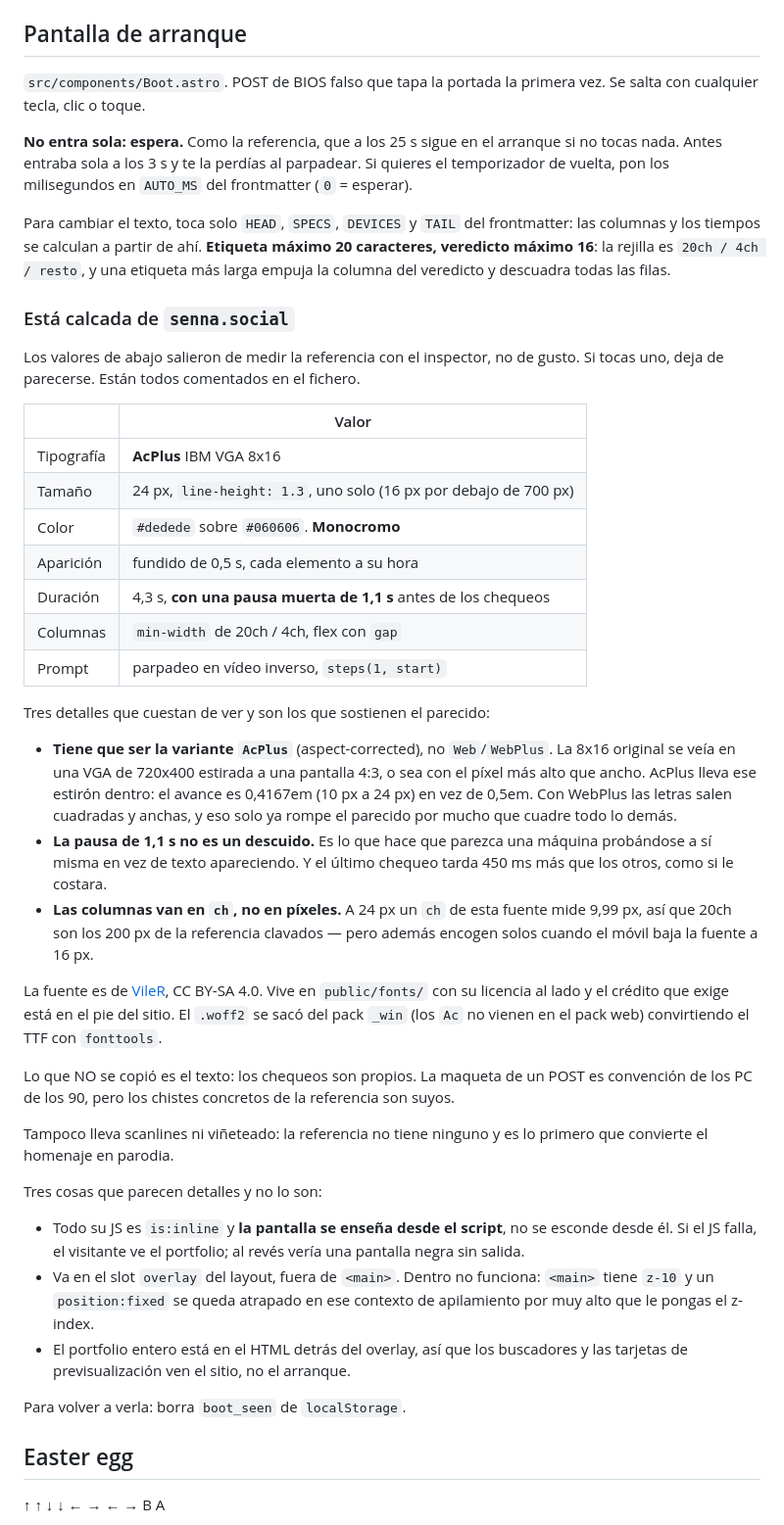
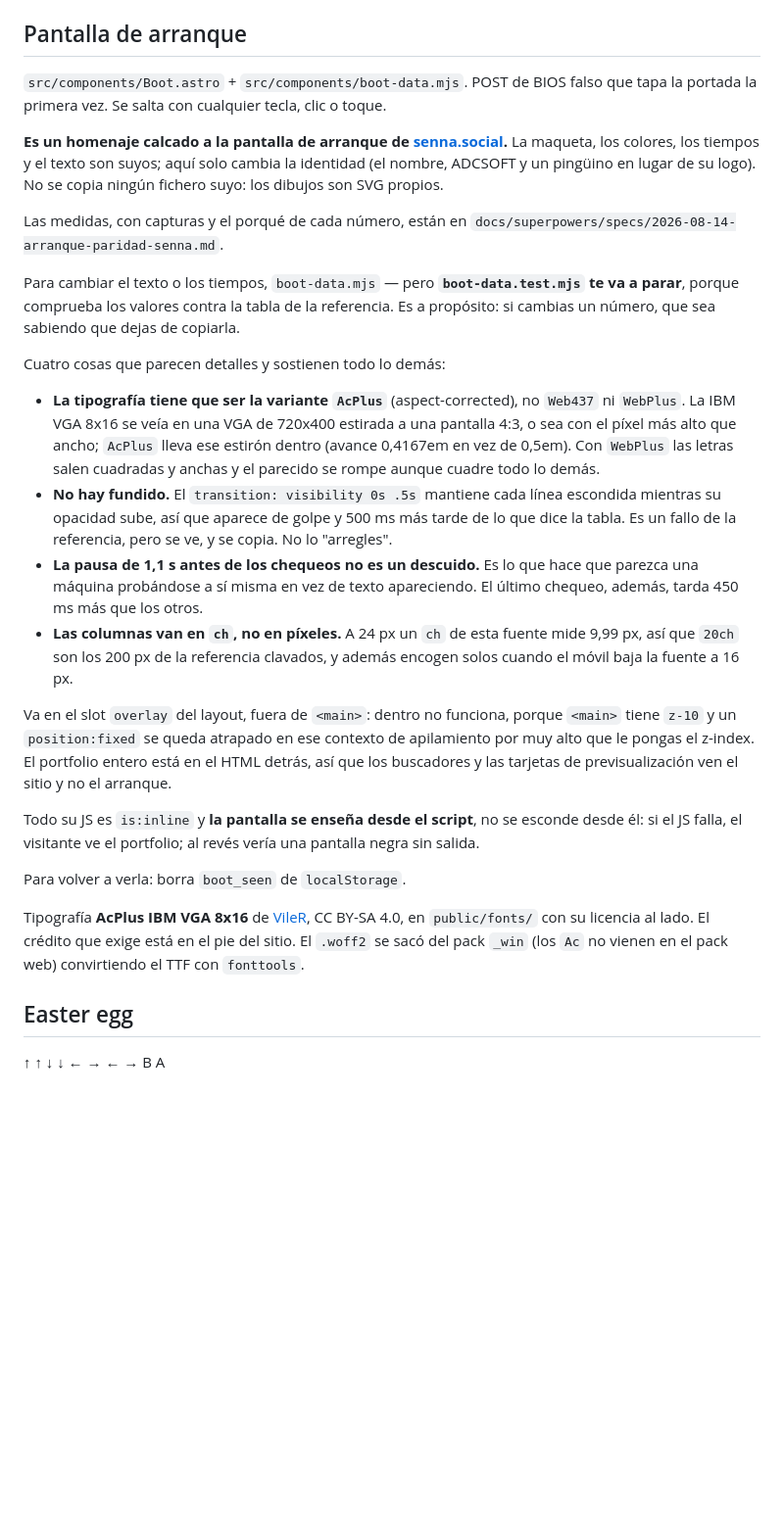
Before and after one commit to Adc-alt/Adc-alt.github.io, a Markdown page: README.md, the part around the change. Shown at 98% size. Drawn GitHub-style; blank space fills up the shorter version.

Commit message:
Documenta la paridad del arranque y de donde sale cada numero

```diff
--- a/README.md
+++ b/README.md
@@ -100,74 +100,57 @@ no se commitea.
 
 ## Pantalla de arranque
 
-`src/components/Boot.astro`. POST de BIOS falso que tapa la portada la primera
-vez. Se salta con cualquier tecla, clic o toque.
+`src/components/Boot.astro` + `src/components/boot-data.mjs`. POST de BIOS falso
+que tapa la portada la primera vez. Se salta con cualquier tecla, clic o toque.
 
-**No entra sola: espera.** Como la referencia, que a los 25 s sigue en el
-arranque si no tocas nada. Antes entraba sola a los 3 s y te la perdías al
-parpadear. Si quieres el temporizador de vuelta, pon los milisegundos en
-`AUTO_MS` del frontmatter (`0` = esperar).
+**Es un homenaje calcado a la pantalla de arranque de
+[senna.social](https://senna.social/).** La maqueta, los colores, los tiempos y
+el texto son suyos; aquí solo cambia la identidad (el nombre, ADCSOFT y un
+pingüino en lugar de su logo). No se copia ningún fichero suyo: los dibujos son
+SVG propios.
 
-Para cambiar el texto, toca solo `HEAD`, `SPECS`, `DEVICES` y `TAIL` del
-frontmatter: las columnas y los tiempos se calculan a partir de ahí.
-**Etiqueta máximo 20 caracteres, veredicto máximo 16**: la rejilla es
-`20ch / 4ch / resto`, y una etiqueta más larga empuja la columna del veredicto
-y descuadra todas las filas.
+Las medidas, con capturas y el porqué de cada número, están en
+`docs/superpowers/specs/2026-08-14-arranque-paridad-senna.md`.
 
-### Está calcada de `senna.social`
+Para cambiar el texto o los tiempos, `boot-data.mjs` — pero **`boot-data.test.mjs`
+te va a parar**, porque comprueba los valores contra la tabla de la referencia.
+Es a propósito: si cambias un número, que sea sabiendo que dejas de copiarla.
 
-Los valores de abajo salieron de medir la referencia con el inspector, no de
-gusto. Si tocas uno, deja de parecerse. Están todos comentados en el fichero.
+Cuatro cosas que parecen detalles y sostienen todo lo demás:
 
-| | Valor |
-|---|---|
-| Tipografía | **AcPlus** IBM VGA 8x16 |
-| Tamaño | 24 px, `line-height: 1.3`, uno solo (16 px por debajo de 700 px) |
-| Color | `#dedede` sobre `#060606`. **Monocromo** |
-| Aparición | fundido de 0,5 s, cada elemento a su hora |
-| Duración | 4,3 s, **con una pausa muerta de 1,1 s** antes de los chequeos |
-| Columnas | `min-width` de 20ch / 4ch, flex con `gap` |
-| Prompt | parpadeo en vídeo inverso, `steps(1, start)` |
-
-Tres detalles que cuestan de ver y son los que sostienen el parecido:
-
-- **Tiene que ser la variante `AcPlus`** (aspect-corrected), no `Web`/`WebPlus`.
-  La 8x16 original se veía en una VGA de 720x400 estirada a una pantalla 4:3,
-  o sea con el píxel más alto que ancho. AcPlus lleva ese estirón dentro: el
-  avance es 0,4167em (10 px a 24 px) en vez de 0,5em. Con WebPlus las letras
-  salen cuadradas y anchas, y eso solo ya rompe el parecido por mucho que
-  cuadre todo lo demás.
-- **La pausa de 1,1 s no es un descuido.** Es lo que hace que parezca una
-  máquina probándose a sí misma en vez de texto apareciendo. Y el último
-  chequeo tarda 450 ms más que los otros, como si le costara.
+- **La tipografía tiene que ser la variante `AcPlus`** (aspect-corrected), no
+  `Web437` ni `WebPlus`. La IBM VGA 8x16 se veía en una VGA de 720x400 estirada
+  a una pantalla 4:3, o sea con el píxel más alto que ancho; `AcPlus` lleva ese
+  estirón dentro (avance 0,4167em en vez de 0,5em). Con `WebPlus` las letras
+  salen cuadradas y anchas y el parecido se rompe aunque cuadre todo lo demás.
+- **No hay fundido.** El `transition: visibility 0s .5s` mantiene cada línea
+  escondida mientras su opacidad sube, así que aparece de golpe y 500 ms más
+  tarde de lo que dice la tabla. Es un fallo de la referencia, pero se ve, y se
+  copia. No lo "arregles".
+- **La pausa de 1,1 s antes de los chequeos no es un descuido.** Es lo que hace
+  que parezca una máquina probándose a sí misma en vez de texto apareciendo. El
+  último chequeo, además, tarda 450 ms más que los otros.
 - **Las columnas van en `ch`, no en píxeles.** A 24 px un `ch` de esta fuente
-  mide 9,99 px, así que 20ch son los 200 px de la referencia clavados — pero
+  mide 9,99 px, así que `20ch` son los 200 px de la referencia clavados, y
   además encogen solos cuando el móvil baja la fuente a 16 px.
 
-La fuente es de [VileR](https://int10h.org/oldschool-pc-fonts/), CC BY-SA 4.0.
-Vive en `public/fonts/` con su licencia al lado y el crédito que exige está en
-el pie del sitio. El `.woff2` se sacó del pack `_win` (los `Ac` no vienen en el
-pack web) convirtiendo el TTF con `fonttools`.
+Va en el slot `overlay` del layout, fuera de `<main>`: dentro no funciona,
+porque `<main>` tiene `z-10` y un `position:fixed` se queda atrapado en ese
+contexto de apilamiento por muy alto que le pongas el z-index. El portfolio
+entero está en el HTML detrás, así que los buscadores y las tarjetas de
+previsualización ven el sitio y no el arranque.
 
-Lo que NO se copió es el texto: los chequeos son propios. La maqueta de un POST
-es convención de los PC de los 90, pero los chistes concretos de la referencia
-son suyos.
-
-Tampoco lleva scanlines ni viñeteado: la referencia no tiene ninguno y es lo
-primero que convierte el homenaje en parodia.
-
-Tres cosas que parecen detalles y no lo son:
-
-- Todo su JS es `is:inline` y **la pantalla se enseña desde el script**, no se
-  esconde desde él. Si el JS falla, el visitante ve el portfolio; al revés
-  vería una pantalla negra sin salida.
-- Va en el slot `overlay` del layout, fuera de `<main>`. Dentro no funciona:
-  `<main>` tiene `z-10` y un `position:fixed` se queda atrapado en ese contexto
-  de apilamiento por muy alto que le pongas el z-index.
-- El portfolio entero está en el HTML detrás del overlay, así que los
-  buscadores y las tarjetas de previsualización ven el sitio, no el arranque.
+Todo su JS es `is:inline` y **la pantalla se enseña desde el script**, no se
+esconde desde él: si el JS falla, el visitante ve el portfolio; al revés vería
+una pantalla negra sin salida.
 
 Para volver a verla: borra `boot_seen` de `localStorage`.
+
+Tipografía **AcPlus IBM VGA 8x16** de
+[VileR](https://int10h.org/oldschool-pc-fonts/), CC BY-SA 4.0, en
+`public/fonts/` con su licencia al lado. El crédito que exige está en el pie del
+sitio. El `.woff2` se sacó del pack `_win` (los `Ac` no vienen en el pack web)
+convirtiendo el TTF con `fonttools`.
 
 ## Easter egg
 
```
Also changed, not shown: 2 other files.
